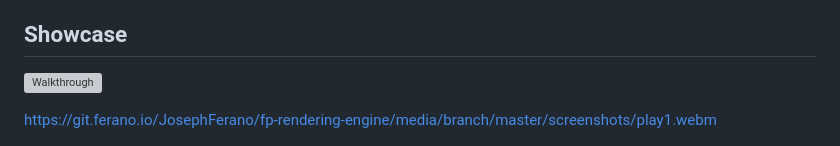
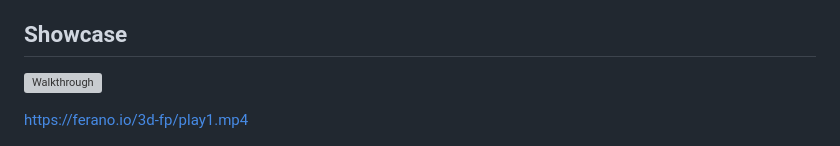
Before and after one commit to JosephFerano/fp-rendering-engine, a Markdown page: README.md, the part around one of its changes. Rendered like a GitHub page; grey boxes are pictures that could not be loaded.

```diff
--- a/README.md
+++ b/README.md
@@ -32,5 +32,5 @@ TLC, so I decided to spruce it up a little bit. Here's the original
 
-https://git.ferano.io/JosephFerano/fp-rendering-engine/media/branch/master/screenshots/play1.webm
+https://ferano.io/3d-fp/play1.mp4
 
 ![Screenshot](screenshots/elm-fps.png)
 
```
Also changed, not shown: other parts of README.md (+1 -1 lines).
